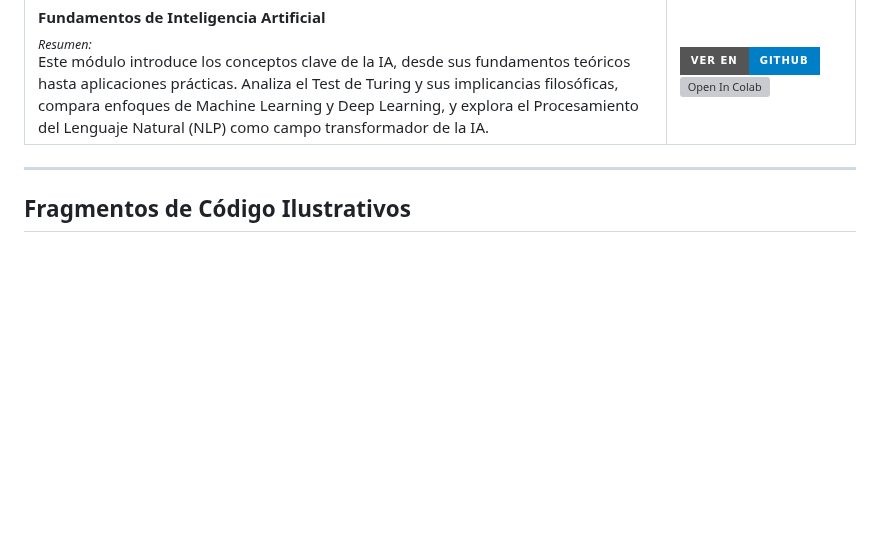
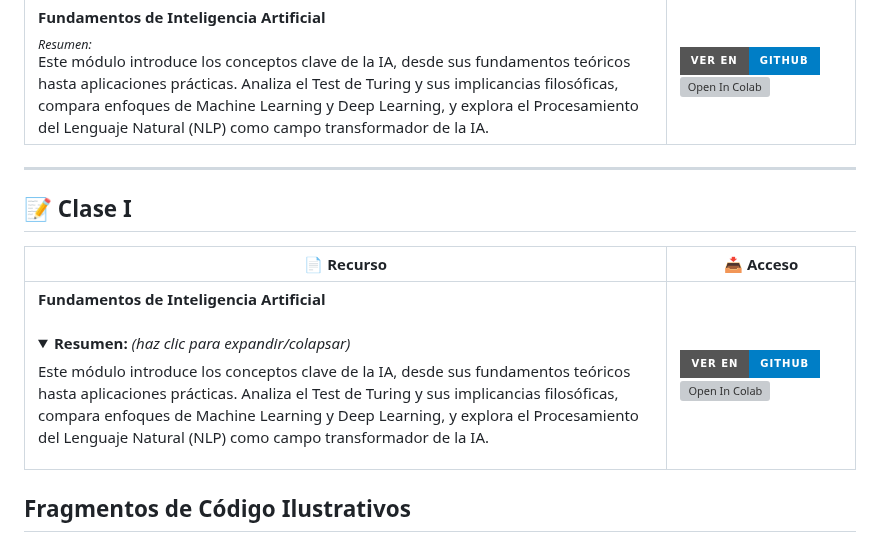
Before and after one commit to sgevatschnaider/IA-Teoria-Practica-Aplicaciones-, a Markdown page: README.md, the part around the change. Drawn GitHub-style; folded sections open; badges without logos; blank space fills up the shorter version; grey boxes are pictures that could not be loaded.

```diff
--- a/README.md
+++ b/README.md
@@ -112,7 +112,11 @@ Puedes abrir y ejecutar los notebooks en Google Colab directamente desde aquí:
 | **Fundamentos de Inteligencia Artificial**<br><sub>_Resumen:_</sub> <br>Este módulo introduce los conceptos clave de la IA, desde sus fundamentos teóricos hasta aplicaciones prácticas. Analiza el Test de Turing y sus implicancias filosóficas, compara enfoques de Machine Learning y Deep Learning, y explora el Procesamiento del Lenguaje Natural (NLP) como campo transformador de la IA. | [![Ver en GitHub](https://img.shields.io/badge/Ver%20en-GitHub-blue?style=for-the-badge&logo=github)](https://github.com/sgevatschnaider/IA-Teoria-Practica/blob/2c7fa90803fb70622807dc11207fcc5fc88ed3ab/notebooks/Clase_1_Fundamentos_de_Inteligencia_Artificial.ipynb) [![Open In Colab](https://colab.research.google.com/assets/colab-badge.svg)](https://colab.research.google.com/github/sgevatschnaider/IA-Teoria-Practica/blob/2c7fa90803fb70622807dc11207fcc5fc88ed3ab/notebooks/Clase_1_Fundamentos_de_Inteligencia_Artificial.ipynb) |
 
 ---
+## 📝 Clase I
 
+| 📄 Recurso                                                                                                                                                                                                                                                                                                                         | 📥 Acceso                                                                                                                                                                                                                                                                                         |
+|------------------------------------------------------------------------------------------------------------------------------------------------------------------------------------------------------------------------------------------------------------------------------------------------------------------------------------|--------------------------------------------------------------------------------------------------------------------------------------------------------------------------------------------------------------------------------------------------------------------------------------------------|
+| **Fundamentos de Inteligencia Artificial** <br><br> <details><summary><strong>Resumen:</strong> <em>(haz clic para expandir/colapsar)</em></summary><p>Este módulo introduce los conceptos clave de la IA, desde sus fundamentos teóricos hasta aplicaciones prácticas. Analiza el Test de Turing y sus implicancias filosóficas, compara enfoques de Machine Learning y Deep Learning, y explora el Procesamiento del Lenguaje Natural (NLP) como campo transformador de la IA.</p></details> | [![Ver en GitHub](https://img.shields.io/badge/Ver%20en-GitHub-blue?style=for-the-badge&logo=github)](https://github.com/sgevatschnaider/IA-Teoria-Practica/blob/2c7fa90803fb70622807dc11207fcc5fc88ed3ab/notebooks/Clase_1_Fundamentos_de_Inteligencia_Artificial.ipynb) [![Open In Colab](https://colab.research.google.com/assets/colab-badge.svg)](https://colab.research.google.com/github/sgevatschnaider/IA-Teoria-Practica/blob/2c7fa90803fb70622807dc11207fcc5fc88ed3ab/notebooks/Clase_1_Fundamentos_de_Inteligencia_Artificial.ipynb) |
 
 ## **Fragmentos de Código Ilustrativos**
 
```
